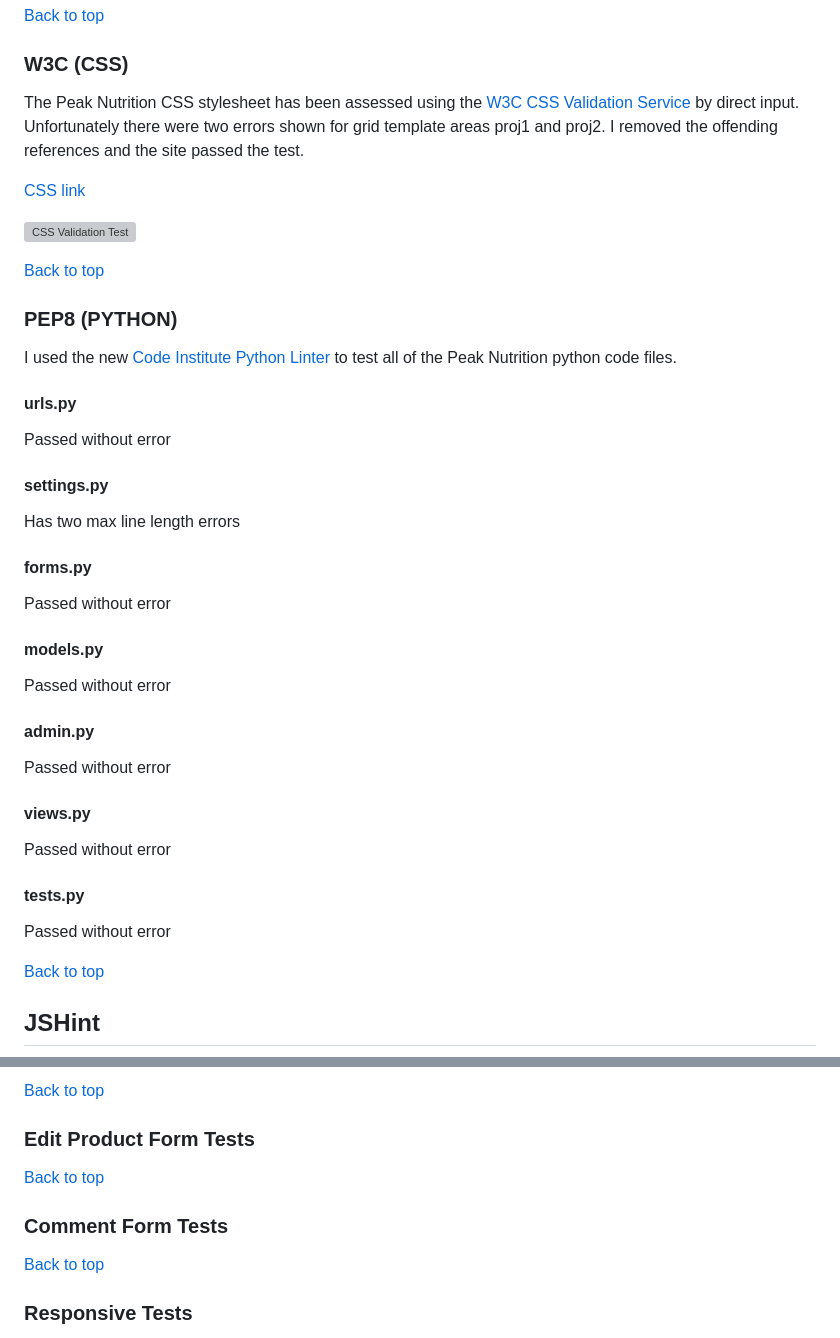
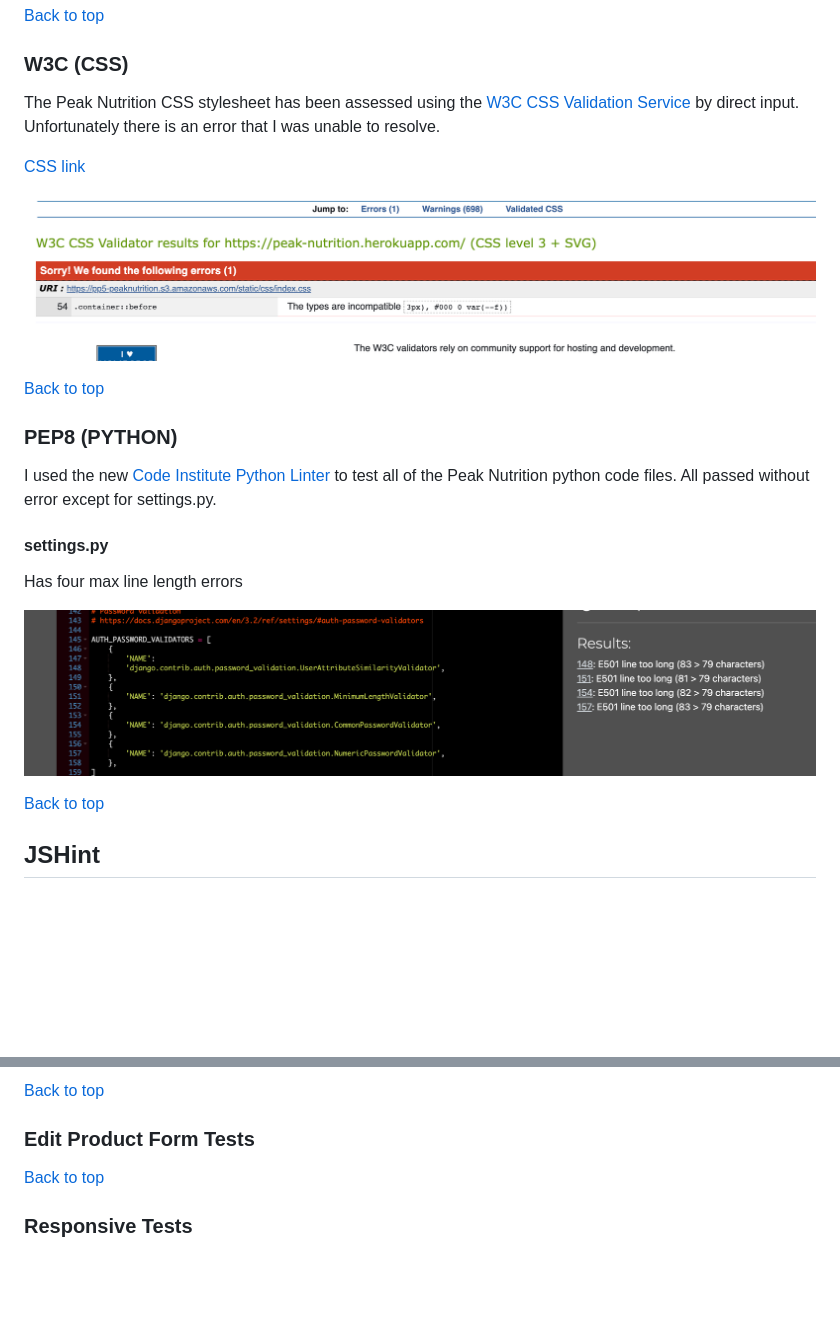
Before and after one commit to culanomeara/pp5-peaknutrition, a Markdown page: README.md, 2 parts joined by grey strips. GitHub-like rendering; pictures changed too: media/readme/css_validator_error.png (added), media/readme/pep8_maxlength_settings.png (added); blank space fills up the shorter version; grey boxes are pictures that could not be loaded.

```diff
--- a/README.md
+++ b/README.md
@@ -721,5 +721,5 @@ When the Peak Nutrition site was first tested with the [W3C HTML Markup Validati
 
 ### W3C (CSS)
 
-The Peak Nutrition CSS stylesheet has been assessed using the [W3C CSS Validation Service](https://jigsaw.w3.org/css-validator/) by direct input. Unfortunately there were two errors shown for grid template areas proj1 and proj2. I removed the offending references and the site passed the test.
+The Peak Nutrition CSS stylesheet has been assessed using the [W3C CSS Validation Service](https://jigsaw.w3.org/css-validator/) by direct input. Unfortunately there is an error that I was unable to resolve.
 
@@ -727,32 +727,16 @@ The Peak Nutrition CSS stylesheet has been assessed using the [W3C CSS Validatio
 
-![CSS Validation Test](media/readme/w3c-css-validator-result.png)
+![CSS Validation Test](media/readme/css_validator_error.png)
 
 [Back to top](<#contents>)
 
 ### PEP8 (PYTHON)
 
-I used the new [Code Institute Python Linter](https://pep8ci.herokuapp.com/) to test all of the Peak Nutrition python code files.
-
-#### urls.py
-Passed without error
+I used the new [Code Institute Python Linter](https://pep8ci.herokuapp.com/) to test all of the Peak Nutrition python code files. All passed without error except for settings.py.
 
 #### settings.py
-Has two max line length errors
+Has four max line length errors
 
-#### forms.py
-Passed without error
-
-#### models.py
-Passed without error
-
-#### admin.py
-Passed without error
-
-#### views.py
-Passed without error
-
-#### tests.py
-Passed without error
+![Settings.py pep8 errors](media/readme/pep8_maxlength_settings.png)
 
 [Back to top](<#contents>)
 
@@ -769,10 +753,6 @@ The Peak Nutrition Javascript has been assessed using [JSHint](https://jshint.co
 [Back to top](<#contents>)
 
 ### Edit Product Form Tests
-
-[Back to top](<#contents>)
-
-### Comment Form Tests
 
 [Back to top](<#contents>)
 
```
Also changed, not shown: other parts of README.md (+1 -1 lines), 1 other file.
